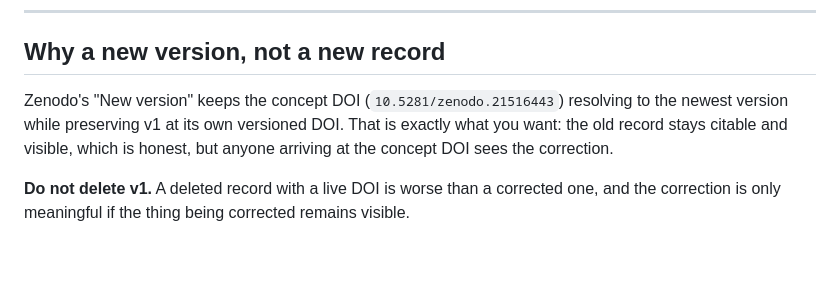
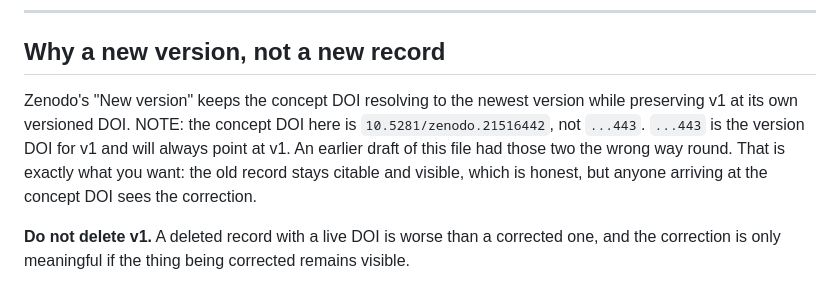
Before and after one commit to palashraks-afk/ventrigel-cds, a Markdown page: submission/ZENODO_UPDATE.md, the part around the change. Rendered like a GitHub page; blank space fills up the shorter version.

```diff
--- a/submission/ZENODO_UPDATE.md
+++ b/submission/ZENODO_UPDATE.md
@@ -11,8 +11,10 @@ rather than on v1.
 
 ## Why a new version, not a new record
 
-Zenodo's "New version" keeps the concept DOI (`10.5281/zenodo.21516443`) resolving to the newest
-version while preserving v1 at its own versioned DOI. That is exactly what you want: the old record
+Zenodo's "New version" keeps the concept DOI resolving to the newest version while preserving v1 at
+its own versioned DOI. NOTE: the concept DOI here is `10.5281/zenodo.21516442`, not `...443`.
+`...443` is the version DOI for v1 and will always point at v1. An earlier draft of this file had
+those two the wrong way round. That is exactly what you want: the old record
 stays citable and visible, which is honest, but anyone arriving at the concept DOI sees the
 correction.
 
```
Also changed, not shown: submission/EMAIL_DRAFT.md (+4 -3 lines).
